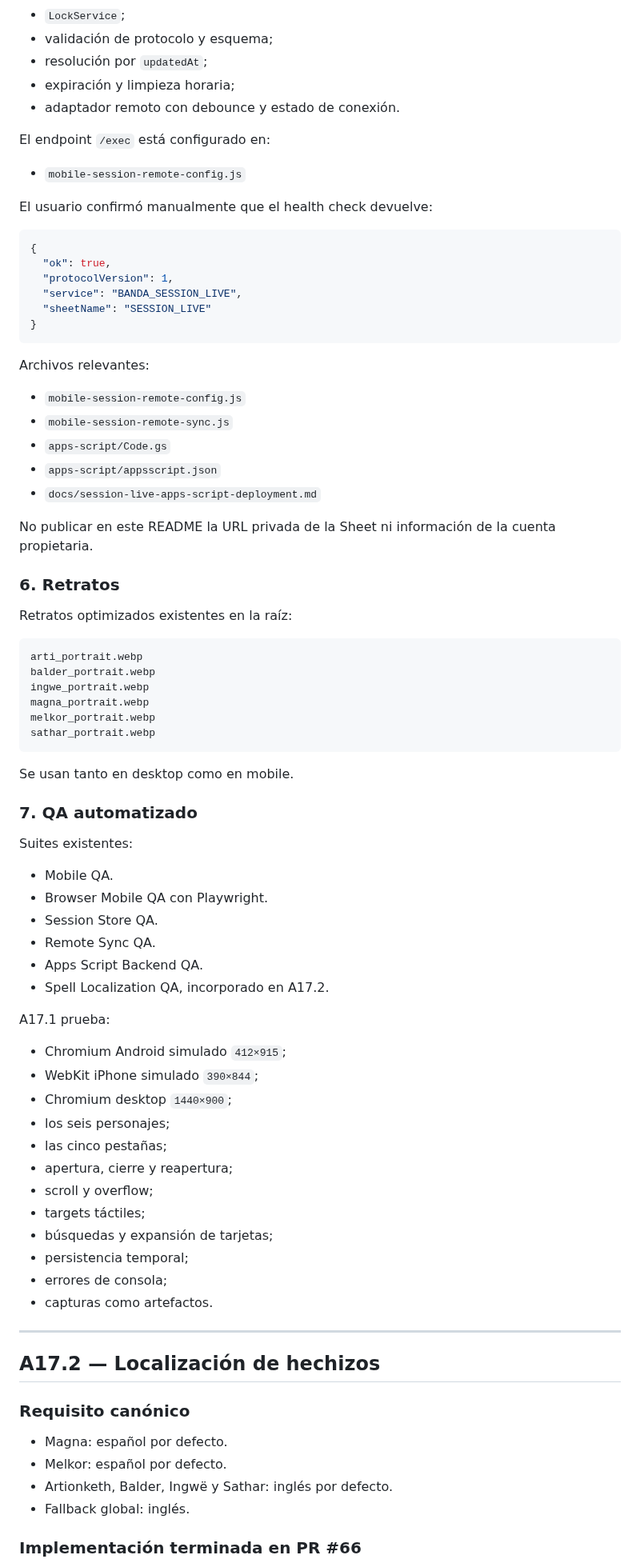
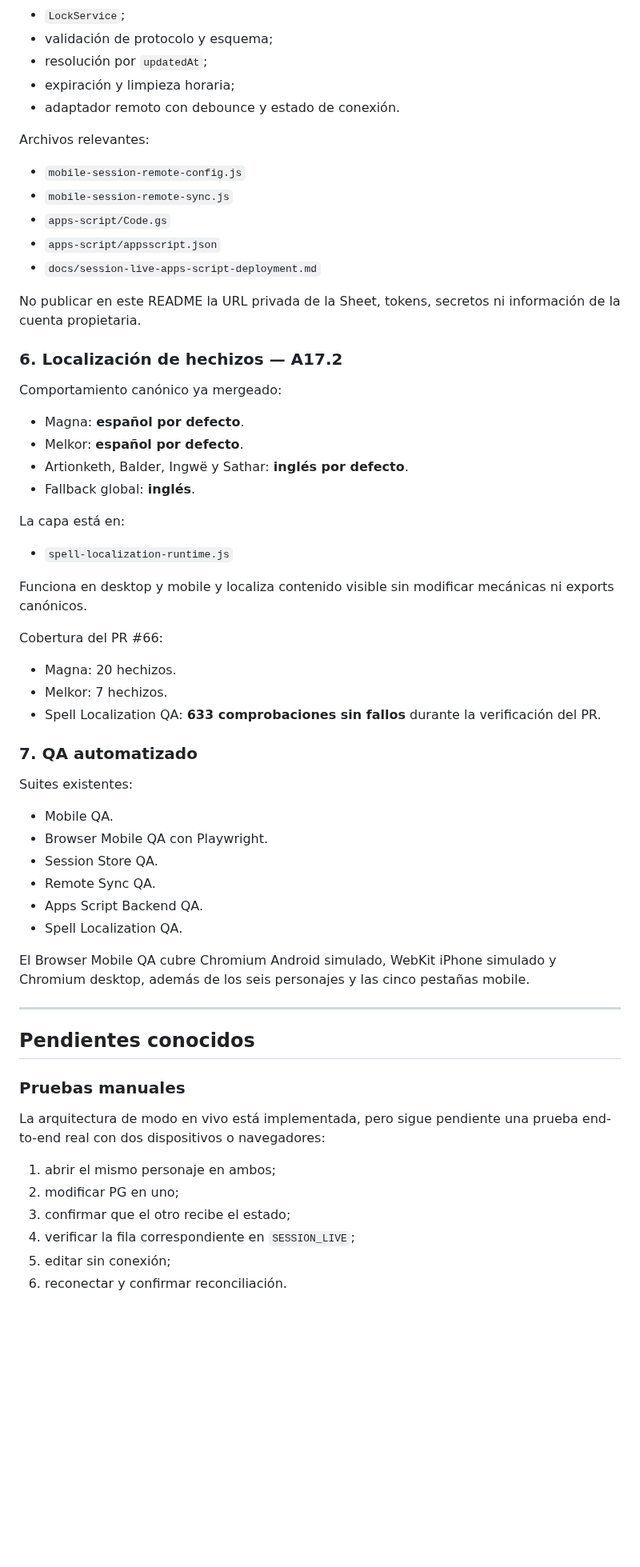
Before and after one commit to JRRGUILLE-bit/Foundry, a Markdown page: README.md, the part around one of its changes. Shown at 80% size. Rendered like a GitHub page; blank space fills up the shorter version.

````diff
--- a/README.md
+++ b/README.md
@@ -203,21 +212,6 @@ Incluye:
 - expiración y limpieza horaria;
 - adaptador remoto con debounce y estado de conexión.
 
-El endpoint `/exec` está configurado en:
-
-- `mobile-session-remote-config.js`
-
-El usuario confirmó manualmente que el health check devuelve:
-
-```json
-{
-  "ok": true,
-  "protocolVersion": 1,
-  "service": "BANDA_SESSION_LIVE",
-  "sheetName": "SESSION_LIVE"
-}
-```
-
 Archivos relevantes:
 
 - `mobile-session-remote-config.js`
@@ -226,22 +220,28 @@ Archivos relevantes:
 - `apps-script/appsscript.json`
 - `docs/session-live-apps-script-deployment.md`
 
-No publicar en este README la URL privada de la Sheet ni información de la cuenta propietaria.
+No publicar en este README la URL privada de la Sheet, tokens, secretos ni información de la cuenta propietaria.
 
-### 6. Retratos
+### 6. Localización de hechizos — A17.2
 
-Retratos optimizados existentes en la raíz:
+Comportamiento canónico ya mergeado:
 
-```text
-arti_portrait.webp
-balder_portrait.webp
-ingwe_portrait.webp
-magna_portrait.webp
-melkor_portrait.webp
-sathar_portrait.webp
-```
+- Magna: **español por defecto**.
+- Melkor: **español por defecto**.
+- Artionketh, Balder, Ingwë y Sathar: **inglés por defecto**.
+- Fallback global: **inglés**.
 
-Se usan tanto en desktop como en mobile.
+La capa está en:
+
+- `spell-localization-runtime.js`
+
+Funciona en desktop y mobile y localiza contenido visible sin modificar mecánicas ni exports canónicos.
+
+Cobertura del PR #66:
+
+- Magna: 20 hechizos.
+- Melkor: 7 hechizos.
+- Spell Localization QA: **633 comprobaciones sin fallos** durante la verificación del PR.
 
 ### 7. QA automatizado
 
@@ -252,33 +252,22 @@ Suites existentes:
 - Session Store QA.
 - Remote Sync QA.
 - Apps Script Backend QA.
-- Spell Localization QA, incorporado en A17.2.
+- Spell Localization QA.
 
-A17.1 prueba:
-
-- Chromium Android simulado `412×915`;
-- WebKit iPhone simulado `390×844`;
-- Chromium desktop `1440×900`;
-- los seis personajes;
-- las cinco pestañas;
-- apertura, cierre y reapertura;
-- scroll y overflow;
-- targets táctiles;
-- búsquedas y expansión de tarjetas;
-- persistencia temporal;
-- errores de consola;
-- capturas como artefactos.
+El Browser Mobile QA cubre Chromium Android simulado, WebKit iPhone simulado y Chromium desktop, además de los seis personajes y las cinco pestañas mobile.
 
 ---
 
-## A17.2 — Localización de hechizos
+## Pendientes conocidos
 
-### Requisito canónico
+### Pruebas manuales
 
-- Magna: español por defecto.
-- Melkor: español por defecto.
-- Artionketh, Balder, Ingwë y Sathar: inglés por defecto.
-- Fallback global: inglés.
+La arquitectura de modo en vivo está implementada, pero sigue pendiente una prueba end-to-end real con dos dispositivos o navegadores:
 
-### Implementación terminada en PR #66
+1. abrir el mismo personaje en ambos;
+2. modificar PG en uno;
+3. confirmar que el otro recibe el estado;
+4. verificar la fila correspondiente en `SESSION_LIVE`;
+5. editar sin conexión;
+6. reconectar y confirmar reconciliación.
 
````
Also changed, not shown: other parts of README.md (+70 -153 lines).
